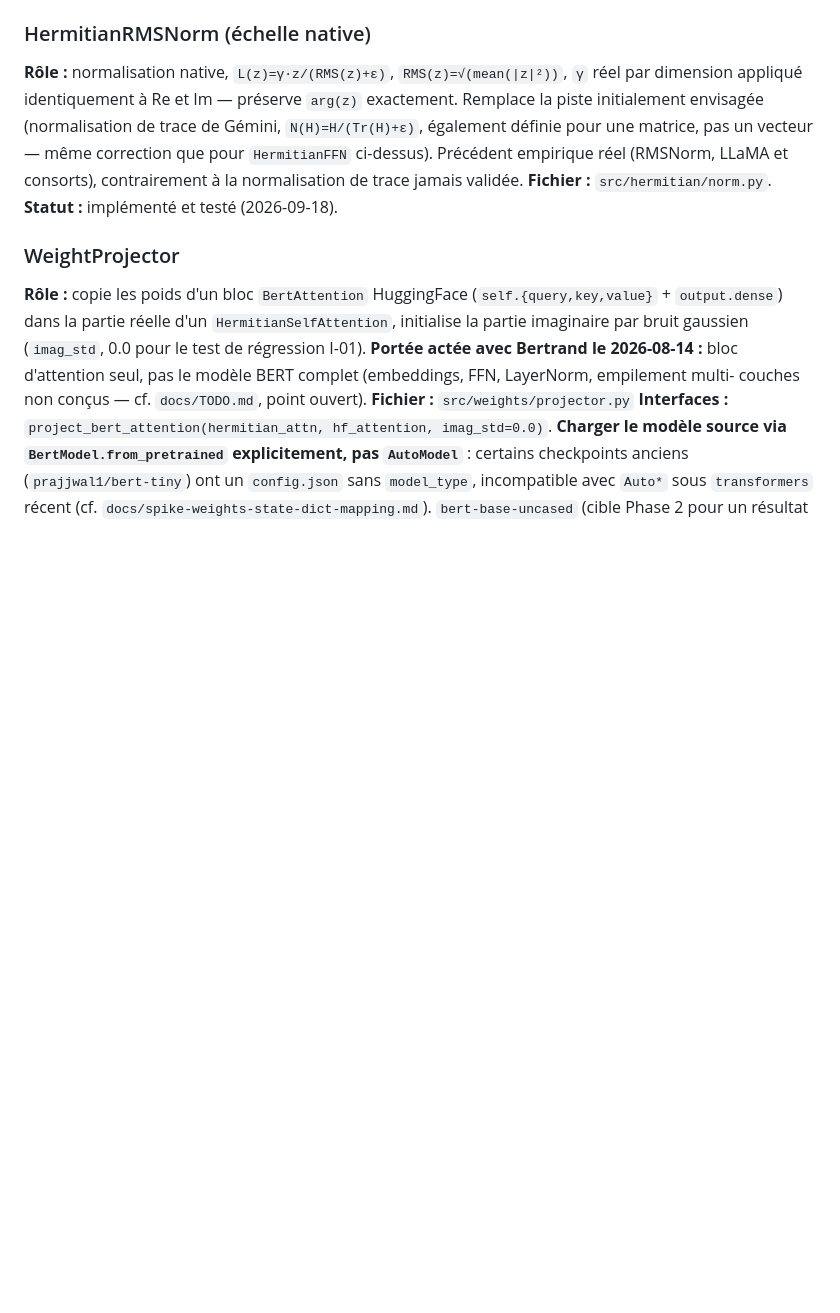
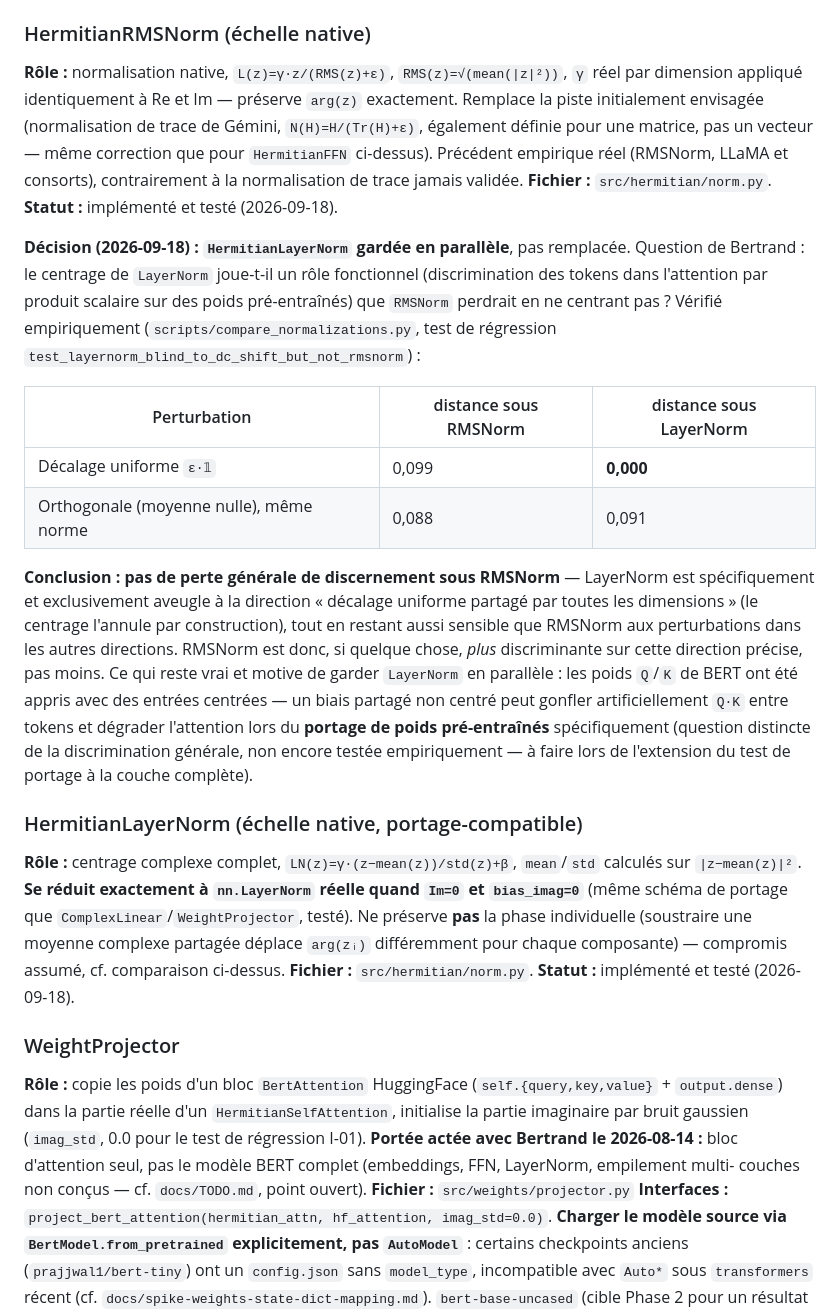
Before and after one commit to bvirfollet/Livre, a Markdown page: simulations/docs/SW_Design.md, the part around the change. Rendered like a GitHub page; blank space fills up the shorter version.

```diff
--- a/simulations/docs/SW_Design.md
+++ b/simulations/docs/SW_Design.md
@@ -111,6 +111,44 @@ envisagée (normalisation de trace de Gémini, `N(H)=H/(Tr(H)+ε)`,
 pour `HermitianFFN` ci-dessus). Précédent empirique réel (RMSNorm,
 LLaMA et consorts), contrairement à la normalisation de trace jamais
 validée.
+**Fichier :** `src/hermitian/norm.py`.
+**Statut :** implémenté et testé (2026-09-18).
+
+**Décision (2026-09-18) : `HermitianLayerNorm` gardée en parallèle**, pas
+remplacée. Question de Bertrand : le centrage de `LayerNorm` joue-t-il un
+rôle fonctionnel (discrimination des tokens dans l'attention par produit
+scalaire sur des poids pré-entraînés) que `RMSNorm` perdrait en ne
+centrant pas ? Vérifié empiriquement (`scripts/compare_normalizations.py`,
+test de régression `test_layernorm_blind_to_dc_shift_but_not_rmsnorm`) :
+
+| Perturbation | distance sous RMSNorm | distance sous LayerNorm |
+|---|---|---|
+| Décalage uniforme `ε·𝟙` | 0,099 | **0,000** |
+| Orthogonale (moyenne nulle), même norme | 0,088 | 0,091 |
+
+**Conclusion : pas de perte générale de discernement sous RMSNorm** —
+LayerNorm est spécifiquement et exclusivement aveugle à la direction
+« décalage uniforme partagé par toutes les dimensions » (le centrage
+l'annule par construction), tout en restant aussi sensible que RMSNorm
+aux perturbations dans les autres directions. RMSNorm est donc, si
+quelque chose, *plus* discriminante sur cette direction précise, pas
+moins. Ce qui reste vrai et motive de garder `LayerNorm` en parallèle :
+les poids `Q`/`K` de BERT ont été appris avec des entrées centrées — un
+biais partagé non centré peut gonfler artificiellement `Q·K` entre tokens
+et dégrader l'attention lors du **portage de poids pré-entraînés**
+spécifiquement (question distincte de la discrimination générale,
+non encore testée empiriquement — à faire lors de l'extension du test de
+portage à la couche complète).
+
+### HermitianLayerNorm (échelle native, portage-compatible)
+
+**Rôle :** centrage complexe complet, `LN(z)=γ·(z−mean(z))/std(z)+β`,
+`mean`/`std` calculés sur `|z−mean(z)|²`. **Se réduit exactement à
+`nn.LayerNorm` réelle quand `Im=0` et `bias_imag=0`** (même schéma de
+portage que `ComplexLinear`/`WeightProjector`, testé). Ne préserve **pas**
+la phase individuelle (soustraire une moyenne complexe partagée déplace
+`arg(zᵢ)` différemment pour chaque composante) — compromis assumé, cf.
+comparaison ci-dessus.
 **Fichier :** `src/hermitian/norm.py`.
 **Statut :** implémenté et testé (2026-09-18).
 
```
Also changed, not shown: simulations/docs/TODO.md (+16 -7 lines).
